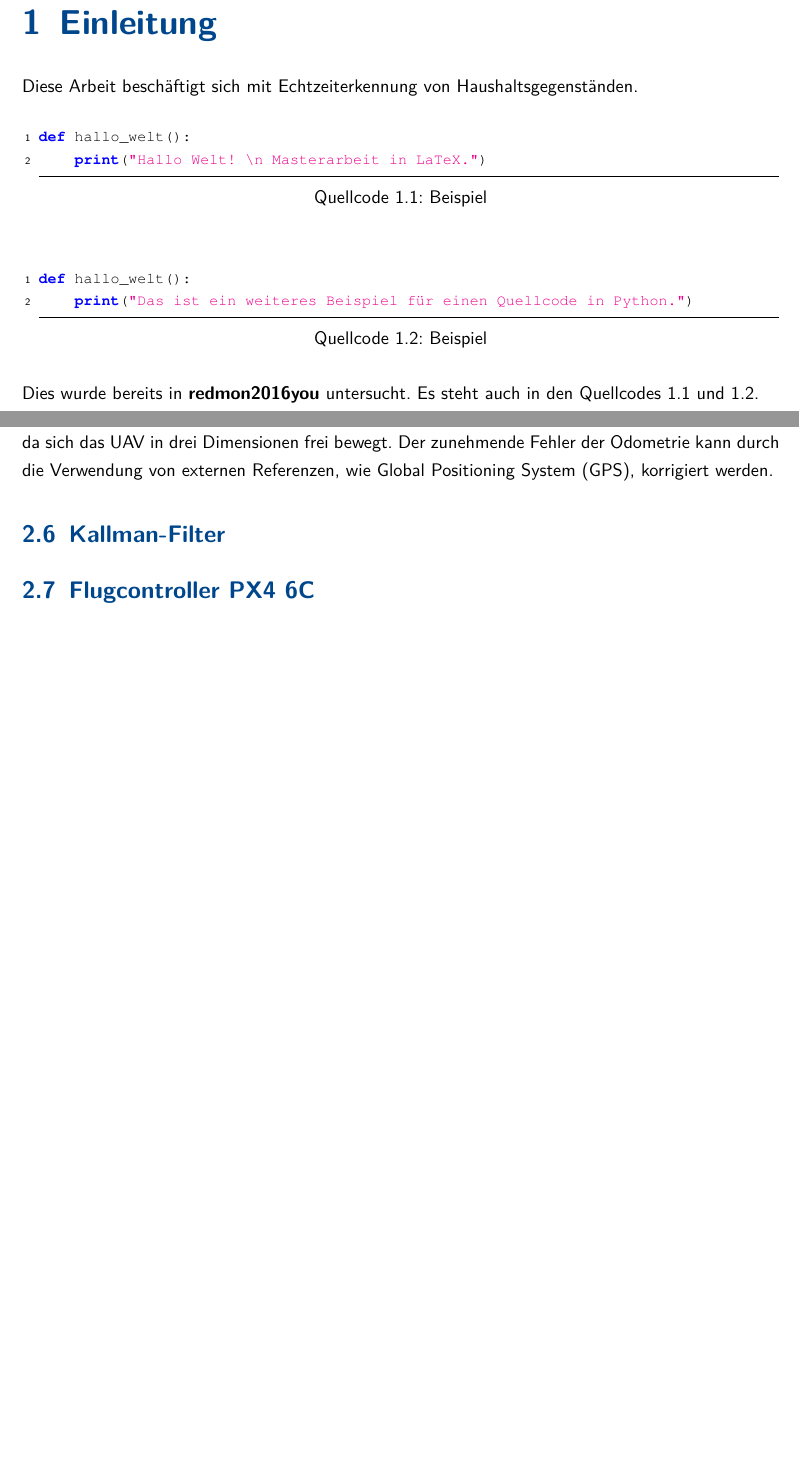
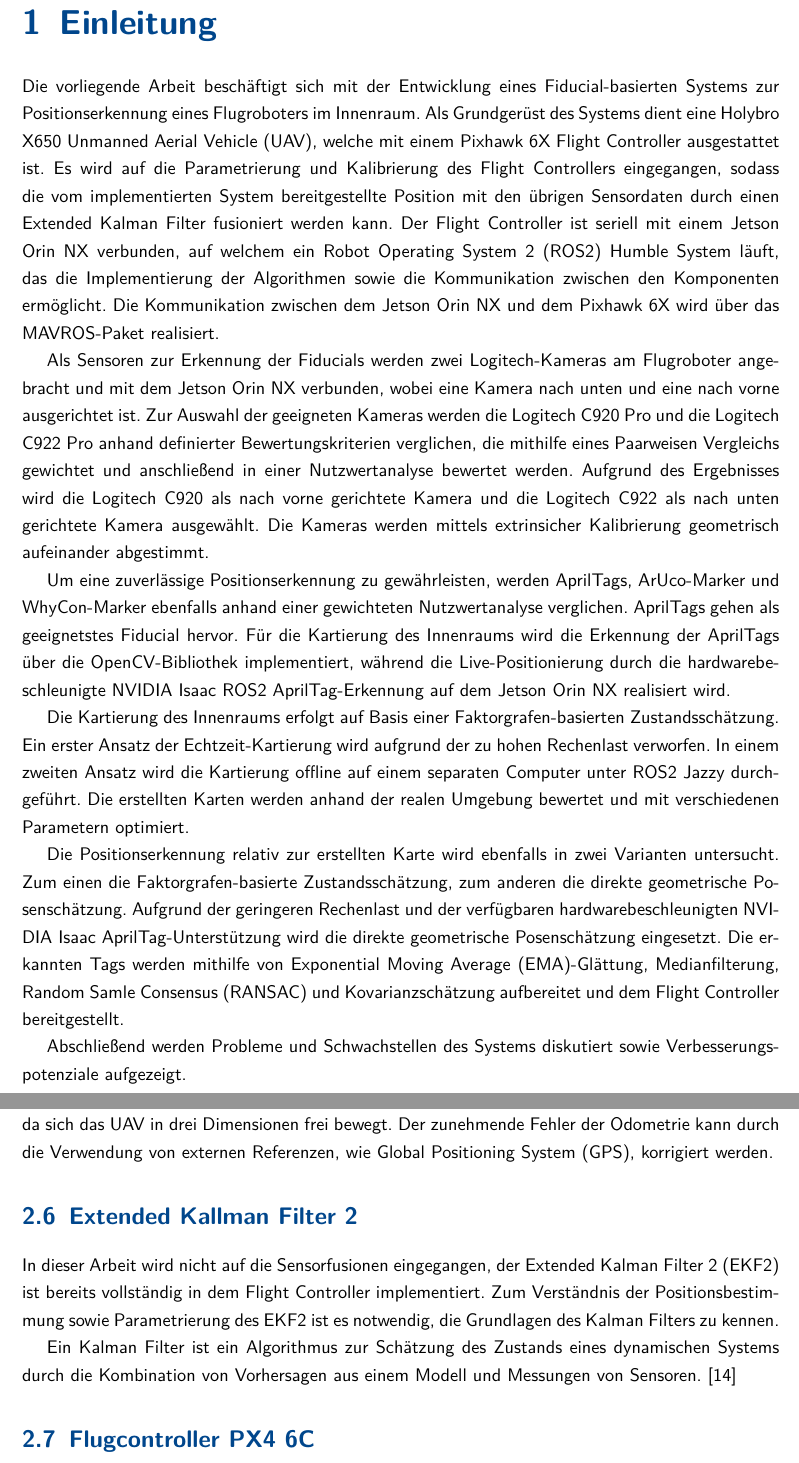
Before and after one commit to haehannes/Thesis_Masterarbeit, a LaTeX thesis (Abschlussarbeit/00_Abschlussarbeit.tex, which reads Abschlussarbeit/03_Abkuerzungen.tex, Abschlussarbeit/10_Einleitung.tex, Abschlussarbeit/22_Theoretische_Grundlagen.tex): two parts of pages 9 and 16 of 29, joined at a grey line, cut so that both start at the same text, the shorter picture padded with empty space. The pictures show the PDF file Abschlussarbeit/00_Abschlussarbeit.pdf that the author committed with the source.

Commit message:
Einleitung,kalman ngefangen.

```diff
--- a/Abschlussarbeit/03_Abkuerzungen.tex
+++ b/Abschlussarbeit/03_Abkuerzungen.tex
@@ -7,3 +7,7 @@
 \newacronym{lipo}{LiPo}{Lithium-Polymer-Akku}
 \newacronym{imu}{IMU}{Inertial Measurement Unit}
 \newacronym{gps}{GPS}{Global Positioning System}
+\newacronym{ros2}{ROS2}{Robot Operating System 2}
+\newacronym{ema}{EMA}{Exponential Moving Average}
+\newacronym{ransac}{RANSAC}{Random Samle Consensus}
+\newacronym{ekf2}{EKF2}{Extended Kalman Filter 2}
--- a/Abschlussarbeit/10_Einleitung.tex
+++ b/Abschlussarbeit/10_Einleitung.tex
@@ -1,21 +1,43 @@
 %!TeX root=00_Abschlussarbeit.tex
-
 \chapter{Einleitung}
 
-Diese Arbeit beschäftigt sich mit Echtzeiterkennung von Haushaltsgegenständen.
+Die vorliegende Arbeit beschäftigt sich mit der Entwicklung eines Fiducial-basierten Systems zur Positionserkennung eines Flugroboters im Innenraum.
+Als Grundgerüst des Systems dient eine Holybro X650 \gls{uav}, welche mit einem Pixhawk 6X Flight Controller ausgestattet ist.
+Es wird auf die Parametrierung und Kalibrierung des Flight Controllers eingegangen, sodass die
+vom implementierten System bereitgestellte Position mit den übrigen Sensordaten durch einen Extended Kalman Filter fusioniert werden kann.
+Der Flight Controller ist seriell mit einem Jetson Orin NX verbunden, auf welchem ein
+\gls{ros2} Humble System läuft, das die Implementierung der Algorithmen sowie die Kommunikation zwischen den Komponenten ermöglicht.
+Die Kommunikation zwischen dem Jetson Orin NX und dem Pixhawk 6X wird über das MAVROS-Paket realisiert.
 
-\begin{lstlisting}[language=Python, captionpos=b, caption=Beispiel, label={lst:beispiel}]
-def hallo_welt():
-    print("Hallo Welt! \n Masterarbeit in LaTeX.")
-\end{lstlisting}
+Als Sensoren zur Erkennung der Fiducials werden zwei Logitech-Kameras am Flugroboter
+angebracht und mit dem Jetson Orin NX verbunden, wobei eine Kamera nach unten und eine
+nach vorne ausgerichtet ist.
+Zur Auswahl der geeigneten Kameras werden die Logitech C920 Pro und die Logitech C922 Pro
+anhand definierter Bewertungskriterien verglichen, die mithilfe eines Paarweisen Vergleichs
+gewichtet und anschließend in einer Nutzwertanalyse bewertet werden.
+Aufgrund des Ergebnisses wird die Logitech C920 als nach vorne gerichtete Kamera und die
+Logitech C922 als nach unten gerichtete Kamera ausgewählt.
+Die Kameras werden mittels extrinsicher Kalibrierung geometrisch aufeinander abgestimmt.
 
+Um eine zuverlässige Positionserkennung zu gewährleisten, werden AprilTags, ArUco-Marker
+und WhyCon-Marker ebenfalls anhand einer gewichteten Nutzwertanalyse verglichen.
+AprilTags gehen als geeignetstes Fiducial hervor.
+Für die Kartierung des Innenraums wird die Erkennung der AprilTags über die OpenCV-Bibliothek
+implementiert, während die Live-Positionierung durch die hardwarebeschleunigte
+NVIDIA Isaac \gls{ros2} AprilTag-Erkennung auf dem Jetson Orin NX realisiert wird.
 
+Die Kartierung des Innenraums erfolgt auf Basis einer Faktorgrafen-basierten Zustandsschätzung.
+Ein erster Ansatz der Echtzeit-Kartierung wird aufgrund der zu hohen Rechenlast verworfen.
+In einem zweiten Ansatz wird die Kartierung offline auf einem separaten Computer unter \gls{ros2} Jazzy durchgeführt.
+Die erstellten Karten werden anhand der realen Umgebung bewertet und mit verschiedenen Parametern optimiert.
 
-\begin{lstlisting}[language=Python, captionpos=b, caption=Beispiel, label={lst:beispiel1}]
-def hallo_welt():
-    print("Das ist ein weiteres Beispiel für einen Quellcode in Python.")
-\end{lstlisting}
+Die Positionserkennung relativ zur erstellten Karte wird ebenfalls in zwei Varianten untersucht.
+Zum einen die Faktorgrafen-basierte Zustandsschätzung, zum anderen die direkte geometrische Posenschätzung.
+Aufgrund der geringeren Rechenlast und der verfügbaren hardwarebeschleunigten
+NVIDIA Isaac AprilTag-Unterstützung wird die direkte geometrische Posenschätzung
+eingesetzt.
+Die erkannten Tags werden mithilfe von \gls{ema}-Glättung, Medianfilterung, \gls{ransac}
+und Kovarianzschätzung aufbereitet und dem Flight Controller bereitgestellt.
 
-
-Dies wurde bereits in \cite[S. xx]{redmon2016you} untersucht.
-Es steht auch in den Quellcodes \ref{lst:beispiel} und \ref{lst:beispiel1}.
+Abschließend werden Probleme und Schwachstellen des Systems diskutiert sowie
+Verbesserungspotenziale aufgezeigt.
--- a/Abschlussarbeit/22_Theoretische_Grundlagen.tex
+++ b/Abschlussarbeit/22_Theoretische_Grundlagen.tex
@@ -271,8 +271,16 @@ Die Odometrie eines Flugroboters ist besonders herausfordernd, da sich das \gls{
 Der zunehmende Fehler der Odometrie kann durch die Verwendung von externen Referenzen, wie \gls{gps}, korrigiert werden.
 
 
+\section{Extended Kallman Filter 2}
+In dieser Arbeit wird nicht auf die Sensorfusionen eingegangen, der \gls{ekf2} ist bereits vollständig in dem Flight Controller implementiert.
+Zum Verständnis der Positionsbestimmung sowie Parametrierung des \gls{ekf2} ist es notwendig, die Grundlagen des Kalman Filters zu kennen.
 
-\section{Kallman-Filter}
+
+Ein Kalman Filter ist ein Algorithmus zur Schätzung des Zustands eines dynamischen Systems
+durch die Kombination von Vorhersagen aus einem Modell und Messungen von Sensoren. \cite{kalman1960}
+
+
+
 
 \section{Flugcontroller PX4 6C}
 
```
Also changed, not shown: Abschlussarbeit/23_Stand_der_Technik.tex (+8 -1 lines), Abschlussarbeit/Literatur.bib (+11 -0 lines), Abschlussarbeit/00_Abschlussarbeit.bbl, Abschlussarbeit/00_Abschlussarbeit.pdf, 12 other files.
